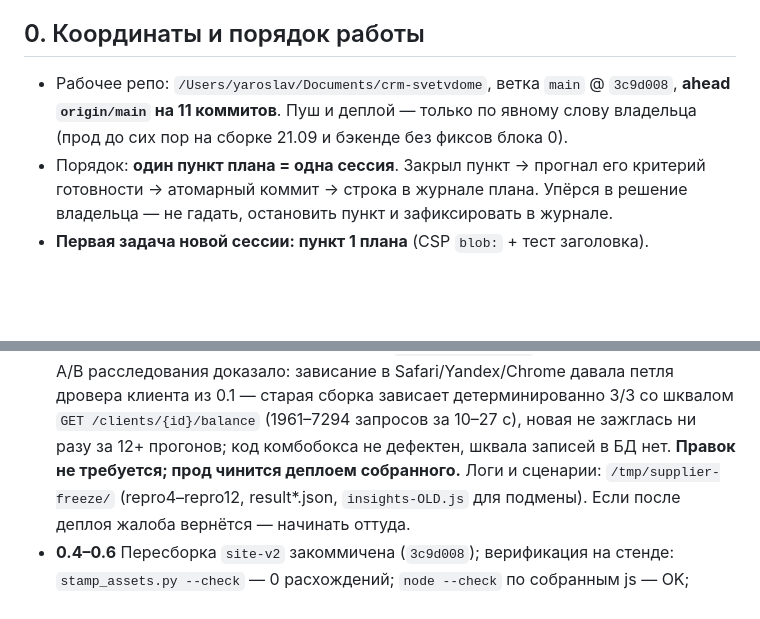
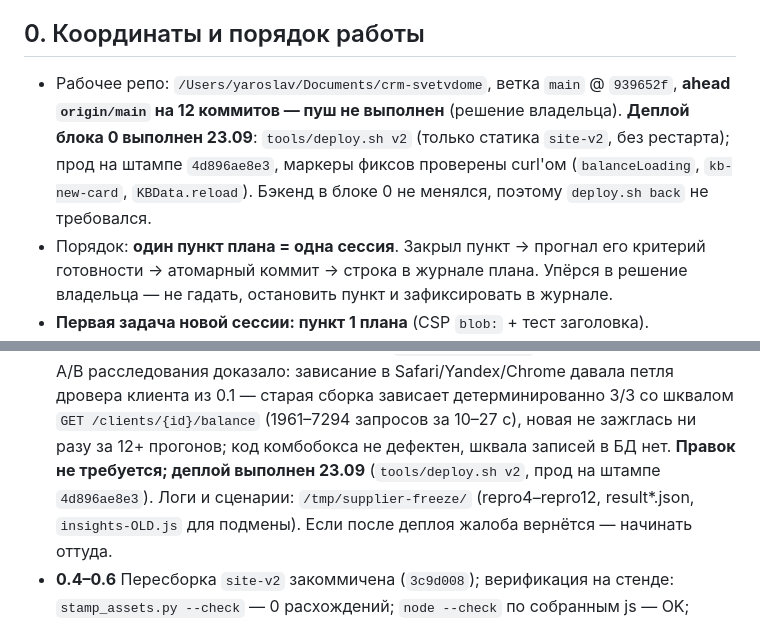
Before and after one commit to bublikamun-code/CMR, a Markdown page: docs/SESSION-BRIEF-2026-09-23.md, 2 parts joined by grey strips. Drawn GitHub-style; blank space fills up the shorter version.

Commit message:
docs: деплой блока 0 на прод выполнен 23.09 (штамп 4d896ae8e3), журнал и бриф обновлены
Co-authored-by: Qwen-Coder <qwen-coder@alibabacloud.com>

```diff
--- a/docs/SESSION-BRIEF-2026-09-23.md
+++ b/docs/SESSION-BRIEF-2026-09-23.md
@@ -6,9 +6,12 @@
 
 ## 0. Координаты и порядок работы
 
-- Рабочее репо: `/Users/yaroslav/Documents/crm-svetvdome`, ветка `main` @ `3c9d008`,
-  **ahead `origin/main` на 11 коммитов**. Пуш и деплой — только по явному слову
-  владельца (прод до сих пор на сборке 21.09 и бэкенде без фиксов блока 0).
+- Рабочее репо: `/Users/yaroslav/Documents/crm-svetvdome`, ветка `main` @ `939652f`,
+  **ahead `origin/main` на 12 коммитов — пуш не выполнен** (решение владельца).
+  **Деплой блока 0 выполнен 23.09**: `tools/deploy.sh v2` (только статика `site-v2`,
+  без рестарта); прод на штампе `4d896ae8e3`, маркеры фиксов проверены curl'ом
+  (`balanceLoading`, `kb-new-card`, `KBData.reload`). Бэкенд в блоке 0 не менялся,
+  поэтому `deploy.sh back` не требовался.
 - Порядок: **один пункт плана = одна сессия**. Закрыл пункт → прогнал его критерий
   готовности → атомарный коммит → строка в журнале плана. Упёрся в решение
   владельца — не гадать, остановить пункт и зафиксировать в журнале.
@@ -51,7 +54,8 @@
   давала петля дровера клиента из 0.1 — старая сборка зависает детерминированно
   3/3 со шквалом `GET /clients/{id}/balance` (1961–7294 запросов за 10–27 с),
   новая не зажглась ни разу за 12+ прогонов; код комбобокса не дефектен, шквала
-  записей в БД нет. **Правок не требуется; прод чинится деплоем собранного.**
+  записей в БД нет. **Правок не требуется; деплой выполнен 23.09** (`tools/deploy.sh
+  v2`, прод на штампе `4d896ae8e3`).
   Логи и сценарии: `/tmp/supplier-freeze/` (repro4–repro12, result*.json,
   `insights-OLD.js` для подмены). Если после деплоя жалоба вернётся — начинать оттуда.
 - **0.4–0.6** Пересборка `site-v2` закоммичена (`3c9d008`); верификация на стенде:
```
Also changed, not shown: docs/audits/V2-WORKPLAN-2026-09-22.md (+1 -0 lines).
